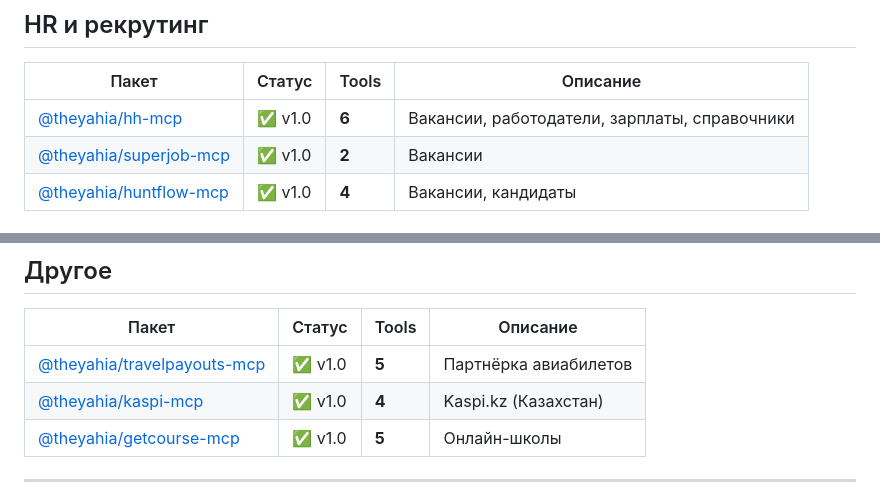
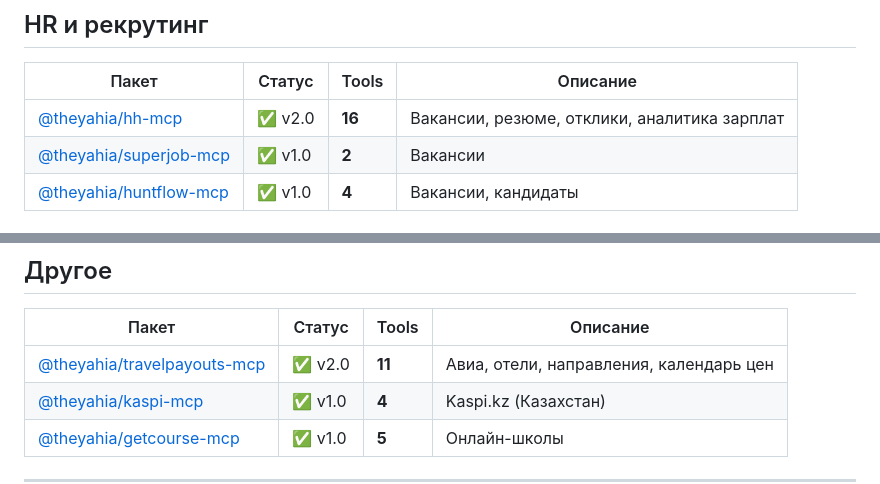
Before and after one commit to theYahia/russian-mcp, a Markdown page: README.md, 2 parts joined by grey strips. GitHub-like rendering.

```diff
--- a/README.md
+++ b/README.md
@@ -64,7 +87,7 @@
 
 | Пакет | Статус | Tools | Описание |
 |-------|--------|-------|----------|
-| [@theyahia/hh-mcp](https://www.npmjs.com/package/@theyahia/hh-mcp) | ✅ v1.0 | **6** | Вакансии, работодатели, зарплаты, справочники |
+| [@theyahia/hh-mcp](https://www.npmjs.com/package/@theyahia/hh-mcp) | ✅ v2.0 | **16** | Вакансии, резюме, отклики, аналитика зарплат |
 | [@theyahia/superjob-mcp](https://www.npmjs.com/package/@theyahia/superjob-mcp) | ✅ v1.0 | **2** | Вакансии |
 | [@theyahia/huntflow-mcp](https://www.npmjs.com/package/@theyahia/huntflow-mcp) | ✅ v1.0 | **4** | Вакансии, кандидаты |
 
@@ -100,7 +123,7 @@
 
 | Пакет | Статус | Tools | Описание |
 |-------|--------|-------|----------|
-| [@theyahia/travelpayouts-mcp](https://www.npmjs.com/package/@theyahia/travelpayouts-mcp) | ✅ v1.0 | **5** | Партнёрка авиабилетов |
+| [@theyahia/travelpayouts-mcp](https://www.npmjs.com/package/@theyahia/travelpayouts-mcp) | ✅ v2.0 | **11** | Авиа, отели, направления, календарь цен |
 | [@theyahia/kaspi-mcp](https://www.npmjs.com/package/@theyahia/kaspi-mcp) | ✅ v1.0 | **4** | Kaspi.kz (Казахстан) |
 | [@theyahia/getcourse-mcp](https://www.npmjs.com/package/@theyahia/getcourse-mcp) | ✅ v1.0 | **5** | Онлайн-школы |
 
```
Also changed, not shown: other parts of README.md (+31 -8 lines).
